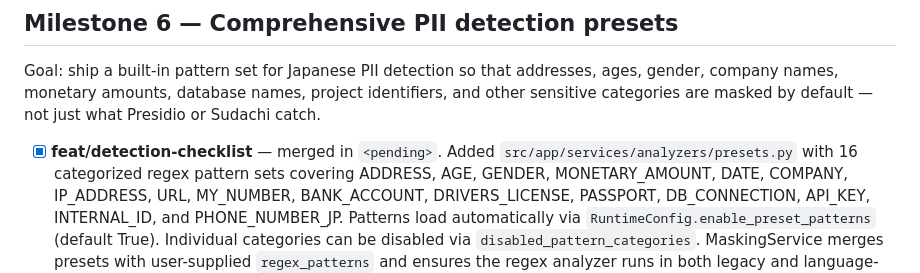
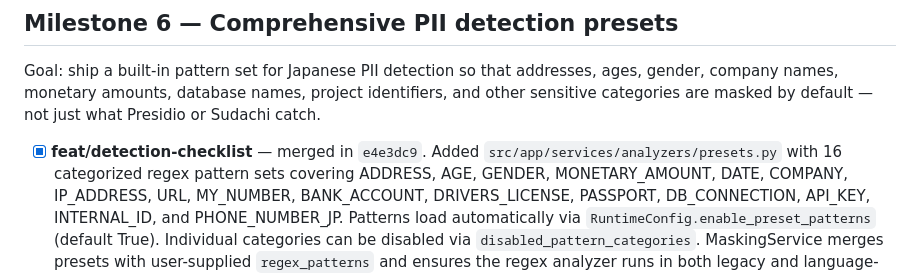
Before and after one commit to yuya4i/masking-mcp, a Markdown page: TODO.md, the part around the change. GitHub-like rendering.

```diff
--- a/TODO.md
+++ b/TODO.md
@@ -243,7 +243,7 @@ addresses, ages, gender, company names, monetary amounts, database
 names, project identifiers, and other sensitive categories are masked
 by default — not just what Presidio or Sudachi catch.
 
-- [x] **feat/detection-checklist** — merged in `<pending>`.
+- [x] **feat/detection-checklist** — merged in `e4e3dc9`.
   Added `src/app/services/analyzers/presets.py` with 16 categorized
   regex pattern sets covering ADDRESS, AGE, GENDER, MONETARY_AMOUNT,
   DATE, COMPANY, IP_ADDRESS, URL, MY_NUMBER, BANK_ACCOUNT,
```
